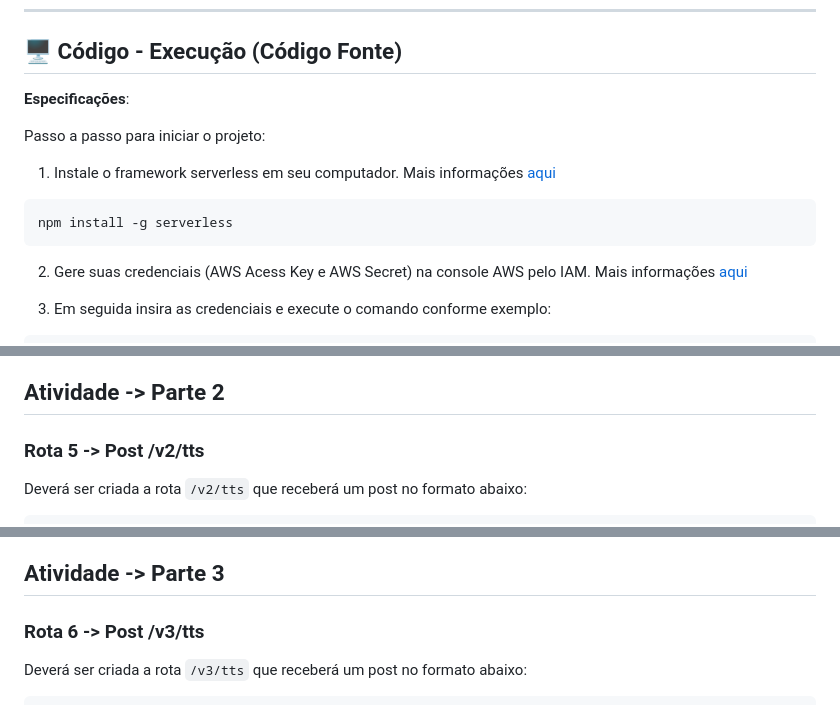
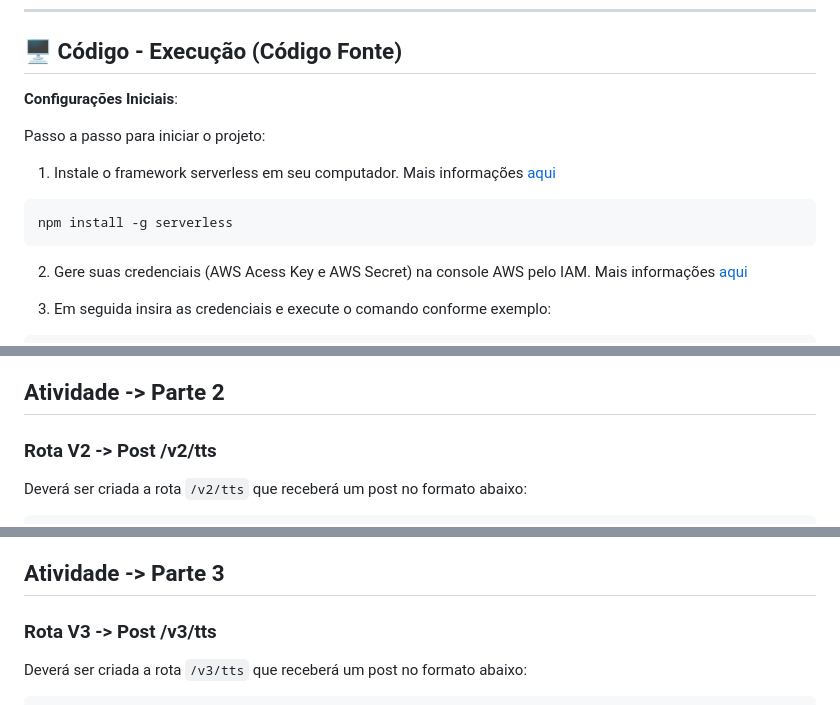
Before and after one commit to fluanbrito/sprint-6-pb-aws-ifce, a Markdown page: README.md, 3 parts joined by grey strips. GitHub-like rendering.

````diff
--- a/README.md
+++ b/README.md
@@ -43,8 +43,7 @@ Criação de uma página html que captura uma frase qualquer inserida pelo usuá
 
 ## 🖥️ Código - Execução (Código Fonte)
 
-**Especificações**:
-
+**Configurações Iniciais**:
 
 Passo a passo para iniciar o projeto:
 
@@ -52,7 +51,6 @@ Passo a passo para iniciar o projeto:
 ```json
 npm install -g serverless
 ```
-
 
 2. Gere suas credenciais (AWS Acess Key e AWS Secret) na console AWS pelo IAM. Mais informações [aqui](https://www.serverless.com/framework/docs/providers/aws/guide/credentials/)
 
@@ -128,7 +141,7 @@ Exemplos de referência:
   - https://github.com/hussainanjar/polly-lambda (Python)
 
 ## Atividade -> Parte 2
-### Rota 5 -> Post /v2/tts
+### Rota V2 -> Post /v2/tts
 
 Deverá ser criada a rota `/v2/tts` que receberá um post no formato abaixo:
 
@@ -167,7 +180,7 @@ Exemplos de referência com inserção no dynamoDb:
 
 
 ## Atividade -> Parte 3
-### Rota 6 -> Post /v3/tts
+### Rota V3 -> Post /v3/tts
 
 Deverá ser criada a rota `/v3/tts` que receberá um post no formato abaixo:
 
````
Also changed, not shown: other parts of README.md (+23 -8 lines).
